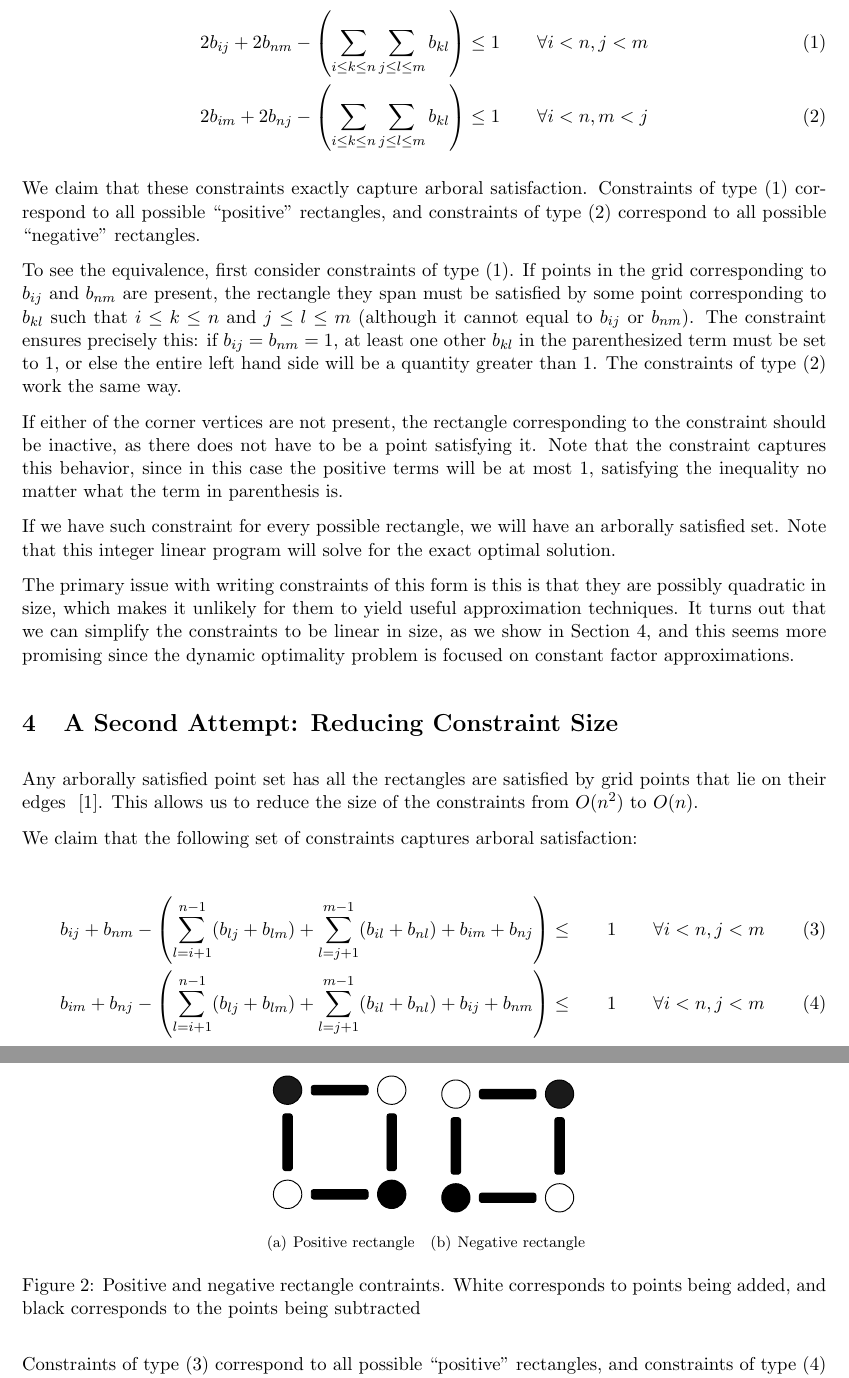
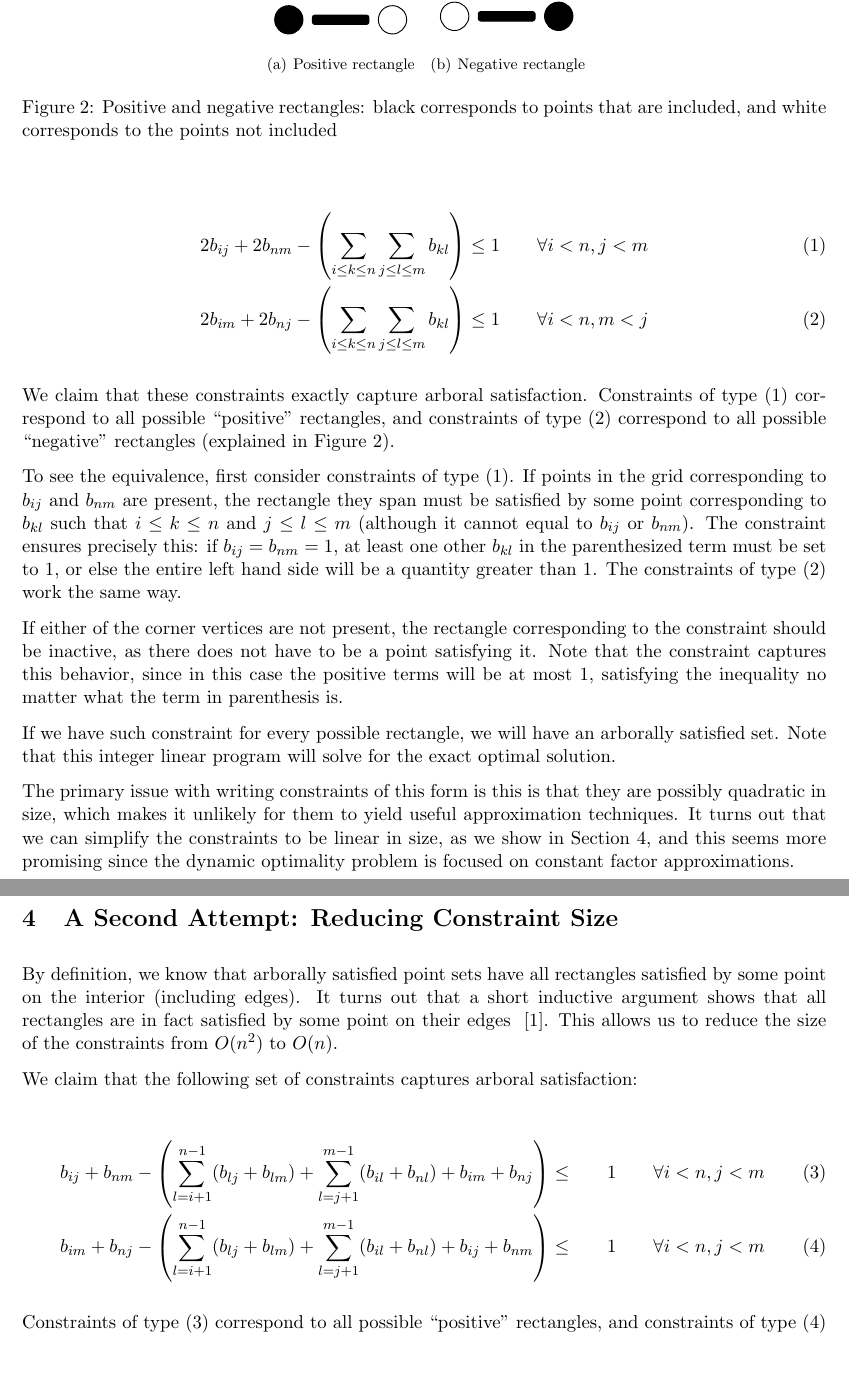
Before and after one commit to erikwaing/DataStructuresFinalProject, a LaTeX document (Project/finalpaper.tex): two parts of pages 3 and 4 of 8, joined at a grey line, cut so that both start at the same text, the shorter picture padded with empty space. Compiled offline with pdfLaTeX.

Commit message:
figure 2 moved, some section 4 stuff

```diff
--- a/Project/finalpaper.tex
+++ b/Project/finalpaper.tex
@@ -75,9 +75,17 @@ Consider the following set of constraints:
 2b_{im} + 2b_{nj} - \left(\sum_{i \leq k \leq n}\sum_{j\leq l \leq m} b_{kl}\right)  &\leq 1  \hspace{.3in} \forall i<n, m<j
 \end{align}
 
-We claim that these constraints exactly capture arboral satisfaction. Constraints of type (1) correspond to all possible ``positive" rectangles, and constraints of type (2) correspond to all possible ``negative" rectangles.
+We claim that these constraints exactly capture arboral satisfaction. Constraints of type (1) correspond to all possible ``positive" rectangles, and constraints of type (2) correspond to all possible ``negative" rectangles (explained in Figure 2).
 
 To see the equivalence, first consider constraints of type (1). If points in the grid corresponding to $b_{ij}$ and $b_{nm}$ are present, the rectangle they span must be satisfied by some point corresponding to $b_{kl}$ such that   $i\leq k \leq n$ and $j \leq l \leq m$ (although it cannot equal to $b_{ij}$ or $b_{nm}$). The constraint ensures precisely this: if $b_{ij} = b_{nm} = 1$, at least one other $b_{kl}$ in the parenthesized term must be set to 1, or else the entire left hand side will be a quantity greater than 1. The constraints of type (2) work the same way.
+
+\begin{figure}
+\centering
+\subfigure[Positive rectangle]{\includegraphics[width=.2\linewidth]{negative.pdf}\label{fig:negative}}
+\subfigure[Negative rectangle]{\includegraphics[width=0.2\linewidth]{positive.pdf}\label{fig:positive}}
+\caption{Positive and negative rectangles: black corresponds to points that are included, and white corresponds to the points not included}
+\label{fig:rectangles}
+\end{figure}
 
 \begin{comment}
 An easy way to think of the constraints is that we are taking the sum of the points that create a rectangle minus every point inside that rectangle which is not the set points, and that this must be less than 1. This says that if both points of the corners are set to 1, then the sum will be 2, which means that there must be at least one point inside the rectangle set to 1. Thus the rectangle is satisfied.
@@ -91,7 +99,7 @@ The primary issue with writing constraints of this form is this is that they are
 \section{A Second Attempt: Reducing Constraint Size}
 \label{A Second Attempt: Reducing Constraint Size}
 
-Any arborally satisfied point set has all the rectangles are satisfied by grid points that lie on their edges ~\cite{geometryBST}. This allows us to reduce the size of the constraints from $O(n^2)$ to $O(n)$.
+By definition, we know that arborally satisfied point sets have all rectangles satisfied by some point on the interior (including edges). It turns out that a short inductive argument shows that all rectangles are in fact satisfied by some point on their edges ~\cite{geometryBST}. This allows us to reduce the size of the constraints from $O(n^2)$ to $O(n)$.
 
 We claim that the following set of constraints captures arboral satisfaction:
 
@@ -102,8 +110,3 @@ b_{im} + b_{nj} - \left(\sum_{l=i+1}^{n-1} (b_{lj}+b_{lm}) + \sum_{l=j+1}^{m-1}
 
 Constraints of type (3) correspond to all possible ``positive" rectangles, and constraints of type (4) correspond to all possible ``negative" rectangles. This captures arboral satisfaction for the same reason that the constraints of types (1) and (2) do. The only difference is that these constraints only look at vertices on the edges of rectangles. Figure~\ref{fig:rectangles} gives the graphical interpretation of the contraints, where he white circles are added  and the black circles are subtracted, the black lines correspond to all the points in between being subtracted.
 
-\begin{figure}
-\centering
-\subfigure[Positive rectangle]{\includegraphics[width=0.2\linewidth]{positive.pdf}\label{fig:positive}}
-\subfigure[Negative rectangle]{\includegraphics[width=.2\linewidth]{negative.pdf}\label{fig:negative}}
-\caption{Positive and negative rectangle contraints. White corresponds to points being added, and black corresponds to the points being subtracted}
```
Also changed, not shown: Project/finalpaper.tex (4 more changed lines).
